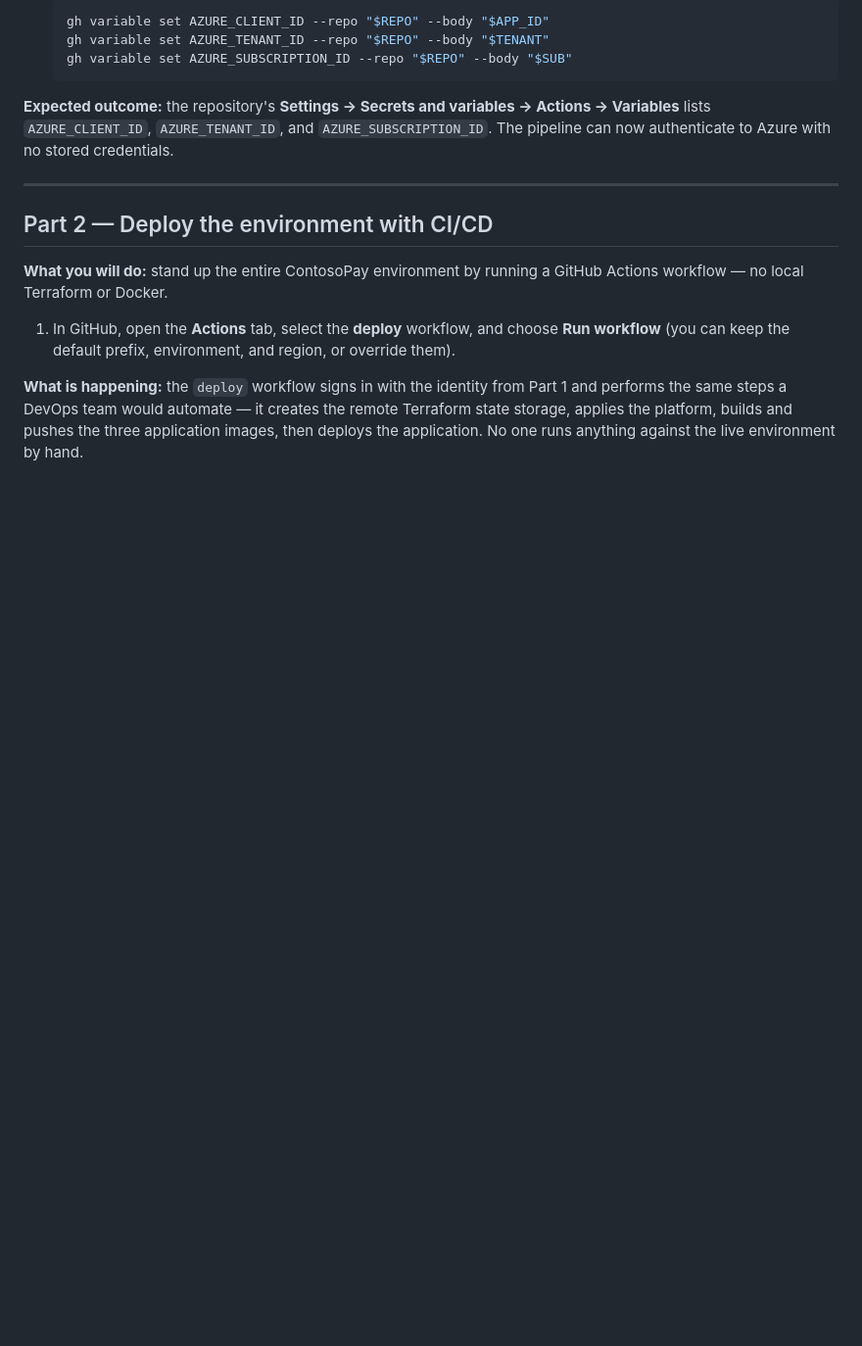
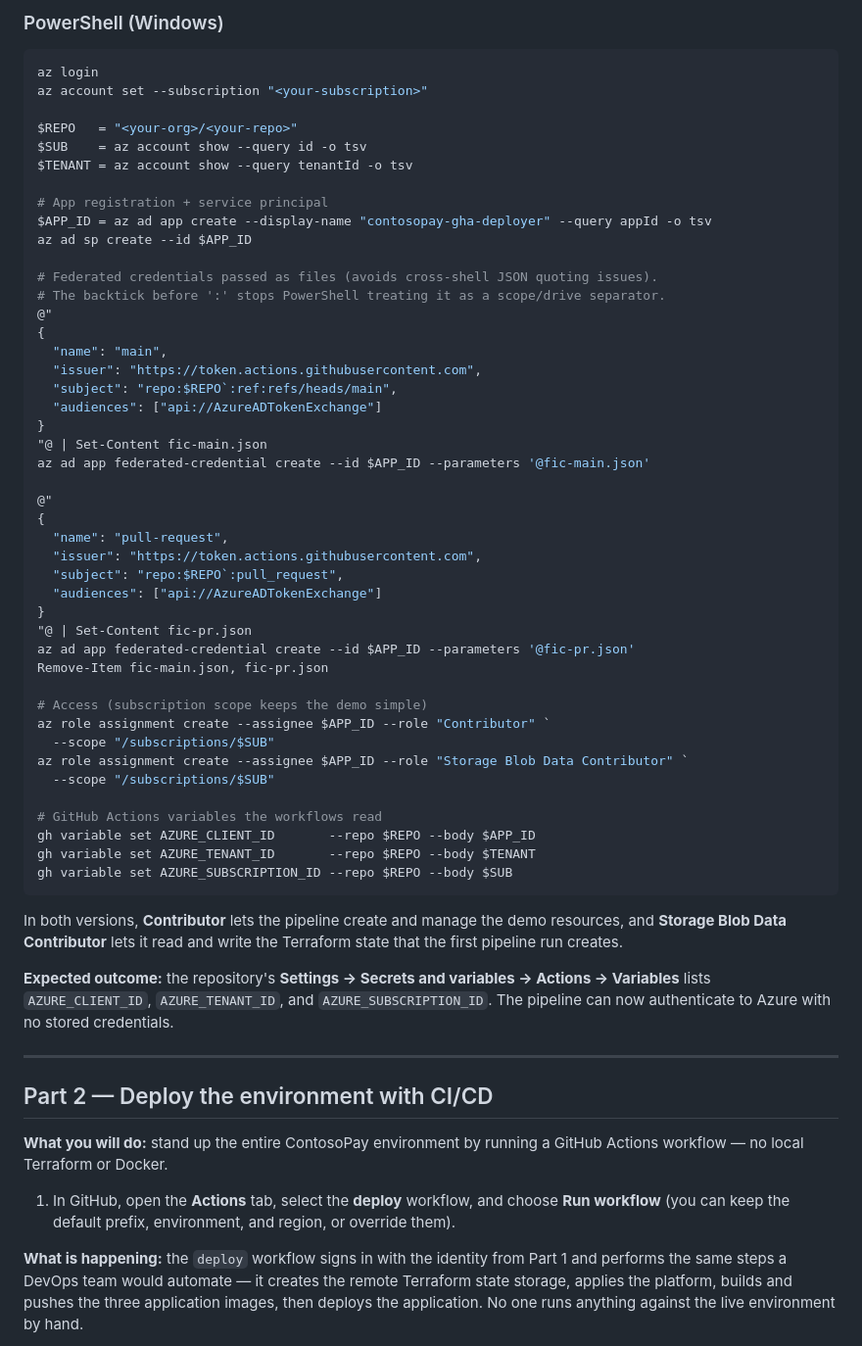
Before and after one commit to rutgerpels/sreagent, a Markdown page: docs/scenario-b-gitops.md, the part around one of its changes. Shown at 98% size. Rendered like a GitHub page; blank space fills up the shorter version.

````diff
--- a/docs/scenario-b-gitops.md
+++ b/docs/scenario-b-gitops.md
@@ -129,9 +136,56 @@ it access, and set the GitHub Actions variables.
 
-   ```bash
-   gh variable set AZURE_CLIENT_ID --repo "$REPO" --body "$APP_ID"
-   gh variable set AZURE_TENANT_ID --repo "$REPO" --body "$TENANT"
-   gh variable set AZURE_SUBSCRIPTION_ID --repo "$REPO" --body "$SUB"
-   ```
+### PowerShell (Windows)
+
+```powershell
+az login
+az account set --subscription "<your-subscription>"
+
+$REPO   = "<your-org>/<your-repo>"
+$SUB    = az account show --query id -o tsv
+$TENANT = az account show --query tenantId -o tsv
+
+# App registration + service principal
+$APP_ID = az ad app create --display-name "contosopay-gha-deployer" --query appId -o tsv
+az ad sp create --id $APP_ID
+
+# Federated credentials passed as files (avoids cross-shell JSON quoting issues).
+# The backtick before ':' stops PowerShell treating it as a scope/drive separator.
+@"
+{
+  "name": "main",
+  "issuer": "https://token.actions.githubusercontent.com",
+  "subject": "repo:$REPO`:ref:refs/heads/main",
+  "audiences": ["api://AzureADTokenExchange"]
+}
+"@ | Set-Content fic-main.json
+az ad app federated-credential create --id $APP_ID --parameters '@fic-main.json'
+
+@"
+{
+  "name": "pull-request",
+  "issuer": "https://token.actions.githubusercontent.com",
+  "subject": "repo:$REPO`:pull_request",
+  "audiences": ["api://AzureADTokenExchange"]
+}
+"@ | Set-Content fic-pr.json
+az ad app federated-credential create --id $APP_ID --parameters '@fic-pr.json'
+Remove-Item fic-main.json, fic-pr.json
+
+# Access (subscription scope keeps the demo simple)
+az role assignment create --assignee $APP_ID --role "Contributor" `
+  --scope "/subscriptions/$SUB"
+az role assignment create --assignee $APP_ID --role "Storage Blob Data Contributor" `
+  --scope "/subscriptions/$SUB"
+
+# GitHub Actions variables the workflows read
+gh variable set AZURE_CLIENT_ID       --repo $REPO --body $APP_ID
+gh variable set AZURE_TENANT_ID       --repo $REPO --body $TENANT
+gh variable set AZURE_SUBSCRIPTION_ID --repo $REPO --body $SUB
+```
+
+In both versions, **Contributor** lets the pipeline create and manage the demo
+resources, and **Storage Blob Data Contributor** lets it read and write the
+Terraform state that the first pipeline run creates.
 
 **Expected outcome:** the repository's **Settings → Secrets and variables →
 Actions → Variables** lists `AZURE_CLIENT_ID`, `AZURE_TENANT_ID`, and
````
Also changed, not shown: other parts of docs/scenario-b-gitops.md (+47 -40 lines).
